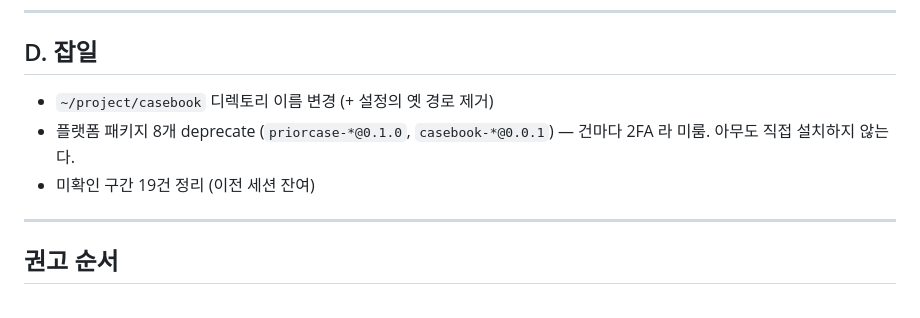
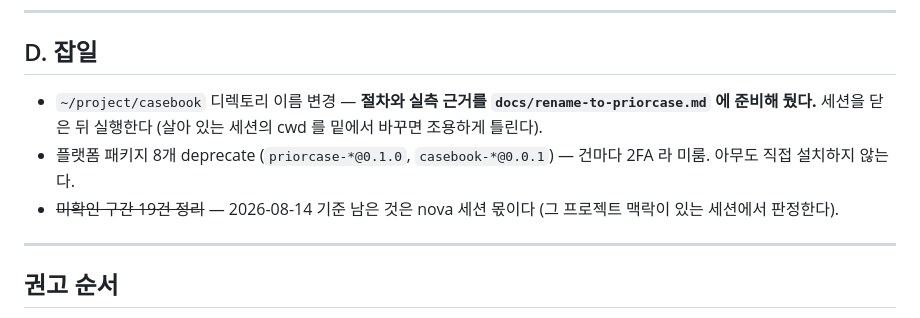
Before and after one commit to xian0310567/priorcase, a Markdown page: docs/plans/2026-08-11-남은-작업-정리.md, the part around the change. Drawn GitHub-style.

Commit message:
docs: D 잡일 상태 갱신
Co-Authored-By: Claude Opus 5 (1M context) <noreply@anthropic.com>

```diff
--- a/docs/plans/2026-08-11-남은-작업-정리.md
+++ b/docs/plans/2026-08-11-남은-작업-정리.md
@@ -191,10 +191,13 @@ Jira·Slack·Asana 와 회의 음성까지 소스로. **기준은 "그 소스에
 
 ## D. 잡일
 
-- `~/project/casebook` 디렉토리 이름 변경 (+ 설정의 옛 경로 제거)
+- `~/project/casebook` 디렉토리 이름 변경 — **절차와 실측 근거를
+  `docs/rename-to-priorcase.md` 에 준비해 뒀다.** 세션을 닫은 뒤 실행한다
+  (살아 있는 세션의 cwd 를 밑에서 바꾸면 조용하게 틀린다).
 - 플랫폼 패키지 8개 deprecate (`priorcase-*@0.1.0`, `casebook-*@0.0.1`)
   — 건마다 2FA 라 미룸. 아무도 직접 설치하지 않는다.
-- 미확인 구간 19건 정리 (이전 세션 잔여)
+- ~~미확인 구간 19건 정리~~ — 2026-08-14 기준 남은 것은 nova 세션 몫이다
+  (그 프로젝트 맥락이 있는 세션에서 판정한다).
 
 ---
 
```
